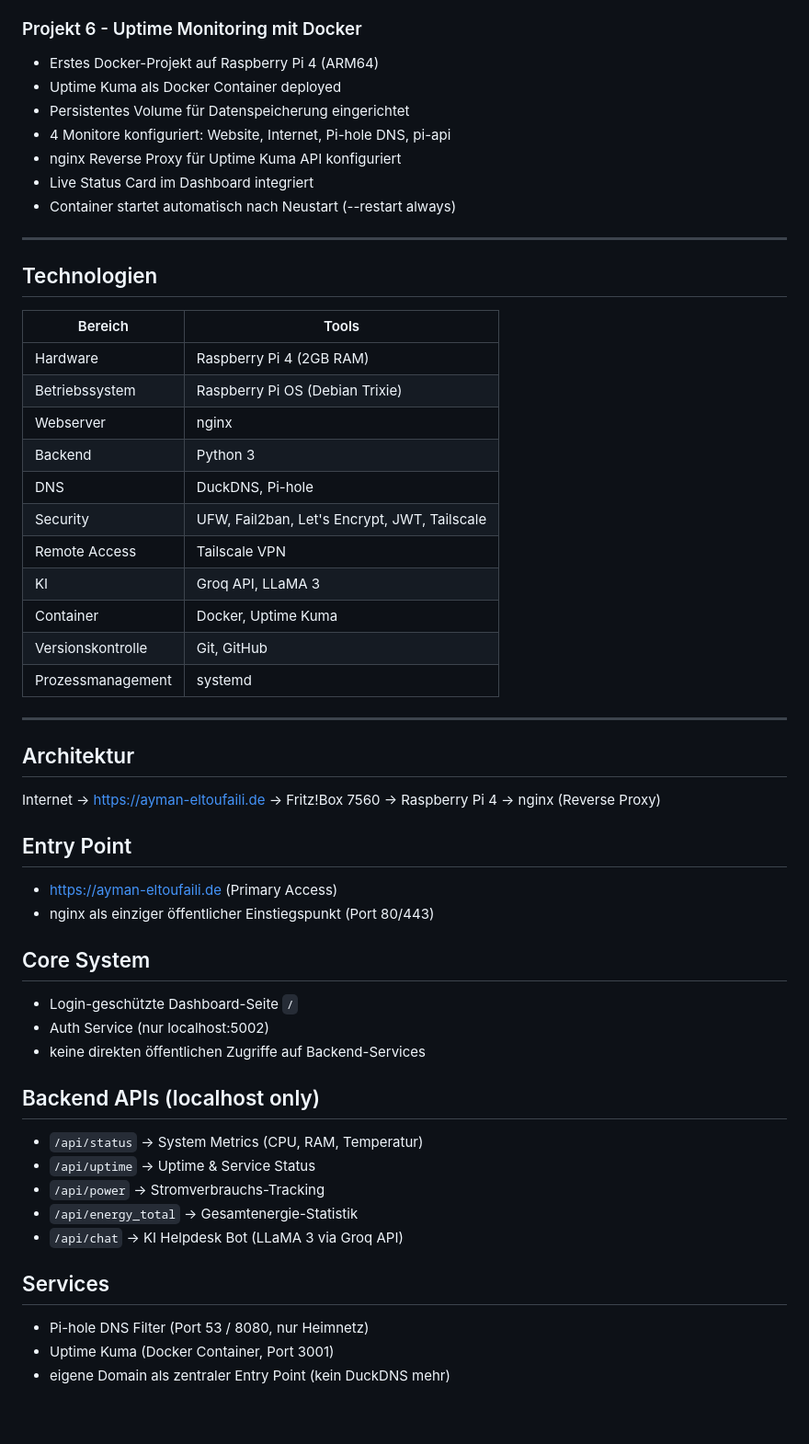
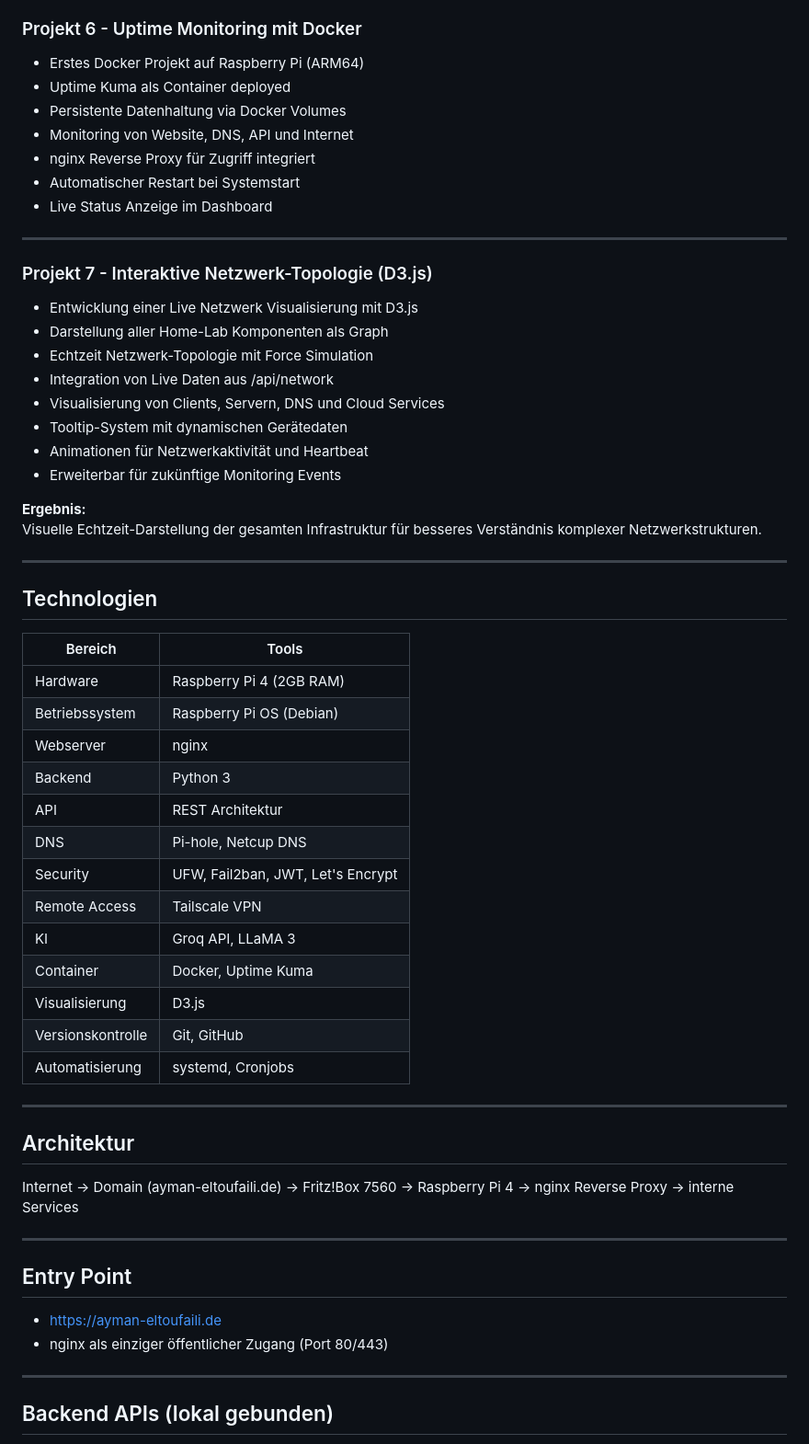
Before and after one commit to aymanltfl/pi-dashboard, a Markdown page: README.md, the part around one of its changes. Shown at 92% size. Rendered like a GitHub page; blank space fills up the shorter version.

```diff
--- a/README.md
+++ b/README.md
@@ -65,12 +87,29 @@ Dieses Projekt dokumentiert den Aufbau und Betrieb eines vollständigen Heimserv
 
 ### Projekt 6 - Uptime Monitoring mit Docker
-- Erstes Docker-Projekt auf Raspberry Pi 4 (ARM64)
-- Uptime Kuma als Docker Container deployed
-- Persistentes Volume für Datenspeicherung eingerichtet
-- 4 Monitore konfiguriert: Website, Internet, Pi-hole DNS, pi-api
-- nginx Reverse Proxy für Uptime Kuma API konfiguriert
-- Live Status Card im Dashboard integriert
-- Container startet automatisch nach Neustart (--restart always)
+
+- Erstes Docker Projekt auf Raspberry Pi (ARM64)
+- Uptime Kuma als Container deployed
+- Persistente Datenhaltung via Docker Volumes
+- Monitoring von Website, DNS, API und Internet
+- nginx Reverse Proxy für Zugriff integriert
+- Automatischer Restart bei Systemstart
+- Live Status Anzeige im Dashboard
+
+---
+
+### Projekt 7 - Interaktive Netzwerk-Topologie (D3.js)
+
+- Entwicklung einer Live Netzwerk Visualisierung mit D3.js
+- Darstellung aller Home-Lab Komponenten als Graph
+- Echtzeit Netzwerk-Topologie mit Force Simulation
+- Integration von Live Daten aus /api/network
+- Visualisierung von Clients, Servern, DNS und Cloud Services
+- Tooltip-System mit dynamischen Gerätedaten
+- Animationen für Netzwerkaktivität und Heartbeat
+- Erweiterbar für zukünftige Monitoring Events
+
+**Ergebnis:**
+Visuelle Echtzeit-Darstellung der gesamten Infrastruktur für besseres Verständnis komplexer Netzwerkstrukturen.
 
 ---
 
@@ -79,45 +118,33 @@ Dieses Projekt dokumentiert den Aufbau und Betrieb eines vollständigen Heimserv
 | Bereich | Tools |
 |---|---|
 | Hardware | Raspberry Pi 4 (2GB RAM) |
-| Betriebssystem | Raspberry Pi OS (Debian Trixie) |
+| Betriebssystem | Raspberry Pi OS (Debian) |
 | Webserver | nginx |
 | Backend | Python 3 |
-| DNS | DuckDNS, Pi-hole |
-| Security | UFW, Fail2ban, Let's Encrypt, JWT, Tailscale |
+| API | REST Architektur |
+| DNS | Pi-hole, Netcup DNS |
+| Security | UFW, Fail2ban, JWT, Let's Encrypt |
 | Remote Access | Tailscale VPN |
 | KI | Groq API, LLaMA 3 |
 | Container | Docker, Uptime Kuma |
+| Visualisierung | D3.js |
 | Versionskontrolle | Git, GitHub |
-| Prozessmanagement | systemd |
+| Automatisierung | systemd, Cronjobs |
 
 ---
 
 ## Architektur
 
-Internet → https://ayman-eltoufaili.de → Fritz!Box 7560 → Raspberry Pi 4 → nginx (Reverse Proxy)
+Internet → Domain (ayman-eltoufaili.de) → Fritz!Box 7560 → Raspberry Pi 4 → nginx Reverse Proxy → interne Services
+
+---
 
 ## Entry Point
 
-- https://ayman-eltoufaili.de (Primary Access)
-- nginx als einziger öffentlicher Einstiegspunkt (Port 80/443)
+- https://ayman-eltoufaili.de
+- nginx als einziger öffentlicher Zugang (Port 80/443)
 
-## Core System
+---
 
-- Login-geschützte Dashboard-Seite `/`
-- Auth Service (nur localhost:5002)
-- keine direkten öffentlichen Zugriffe auf Backend-Services
+## Backend APIs (lokal gebunden)
 
-## Backend APIs (localhost only)
-
-- `/api/status` → System Metrics (CPU, RAM, Temperatur)
-- `/api/uptime` → Uptime & Service Status
-- `/api/power` → Stromverbrauchs-Tracking
-- `/api/energy_total` → Gesamtenergie-Statistik
-- `/api/chat` → KI Helpdesk Bot (LLaMA 3 via Groq API)
-
-## Services
-
-- Pi-hole DNS Filter (Port 53 / 8080, nur Heimnetz)
-- Uptime Kuma (Docker Container, Port 3001)
-- eigene Domain als zentraler Entry Point (kein DuckDNS mehr)
-
```
Also changed, not shown: other parts of README.md (+89 -65 lines).
